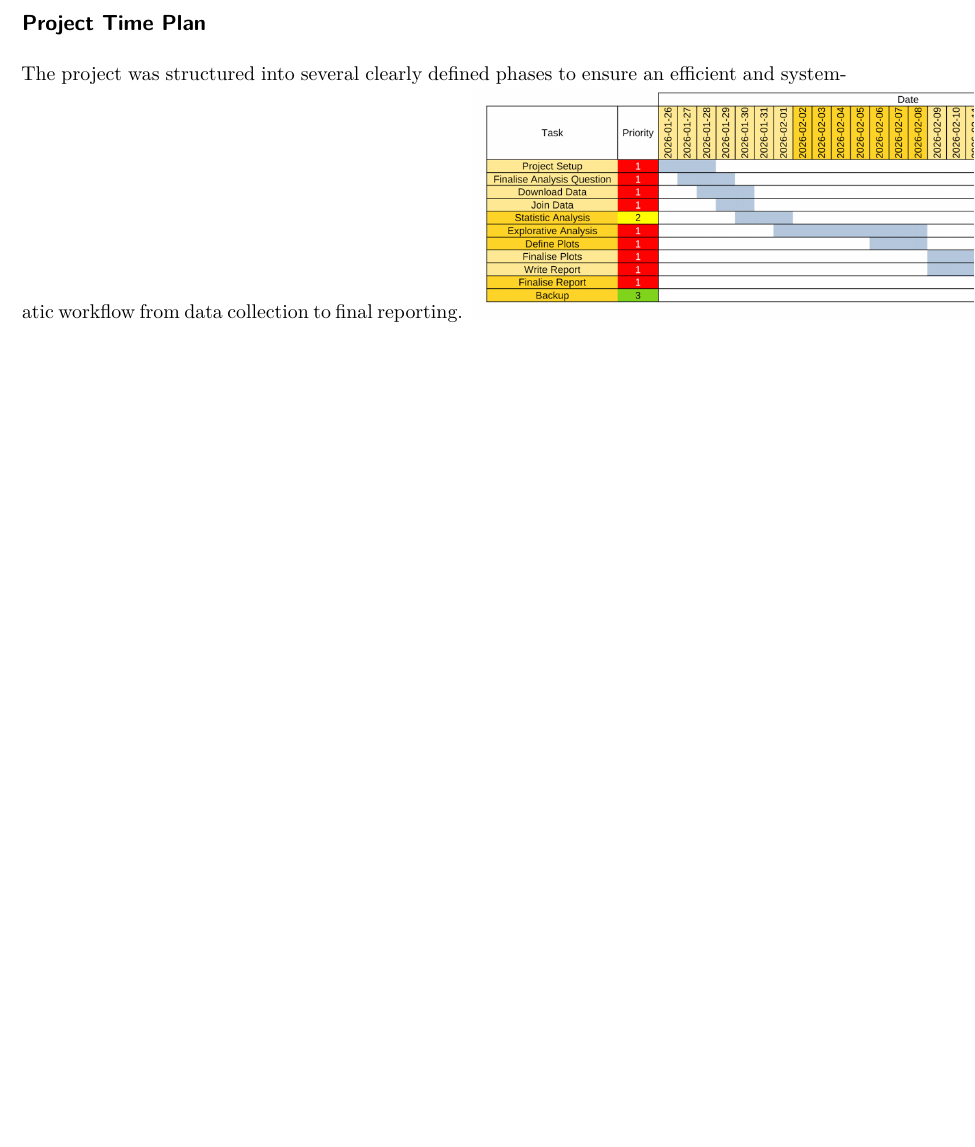
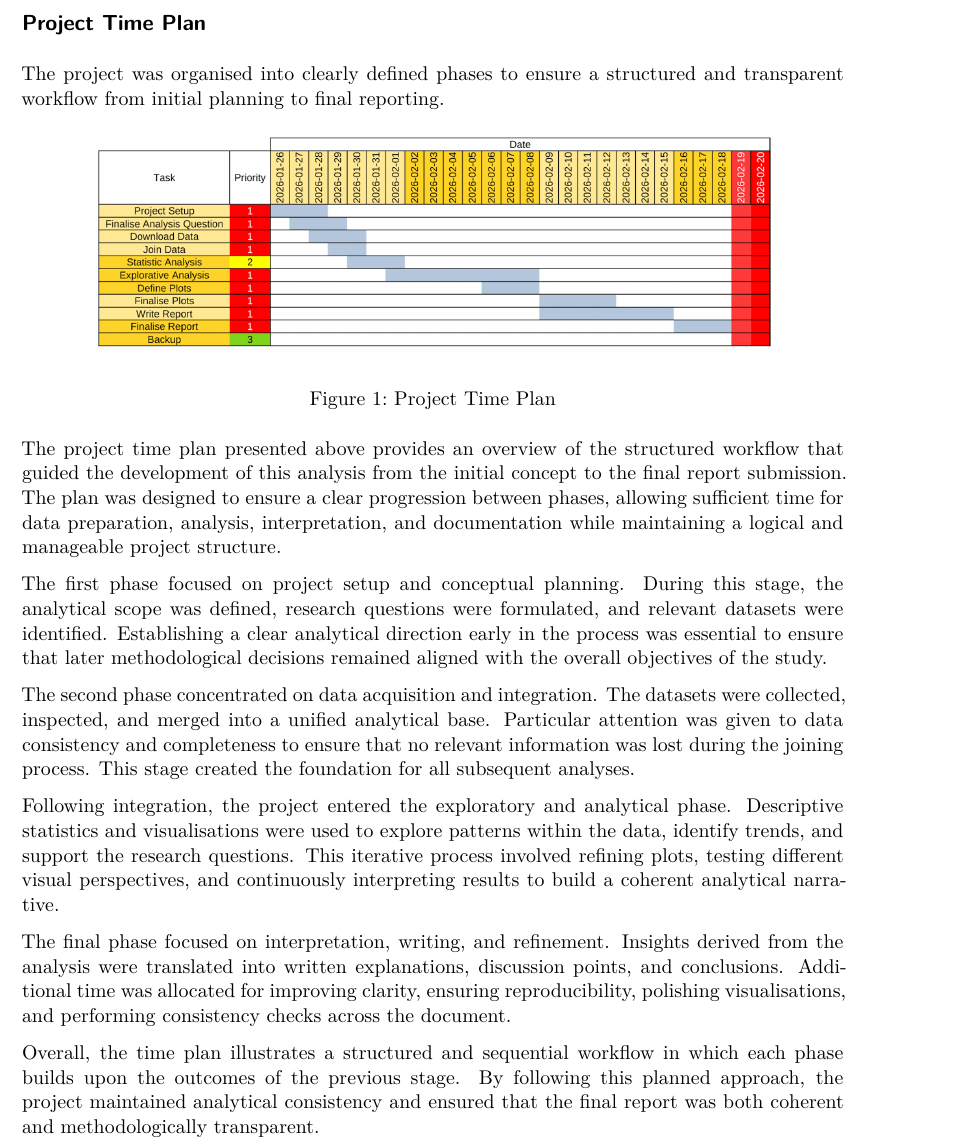
Before and after one commit to nilsrechberger/Netlyse, a Quarto document (src/report.qmd): part of page 5 of 12 before the commit and part of page 5 of 13 after it, cut so that both start at the same text, the shorter picture padded with empty space. Rendered offline with R 4.5, knitr and Pandoc in place of Quarto, then LaTeX, with nearby package versions; some code elsewhere in the file could not run offline.

Commit message:
add explanatory text

```diff
--- a/src/report.qmd
+++ b/src/report.qmd
@@ -102,9 +102,22 @@ Together, these research questions provide a structured framework for analysing
 
 ## Project Time Plan
 
-The project was structured into several clearly defined phases to ensure an efficient and
-systematic workflow from data collection to final reporting.
+The project was organised into clearly defined phases to ensure a structured and transparent workflow from initial planning to final reporting.
+
 ![Project Time Plan](../img/project_plan.png){width=85% fig-align="center"}
+
+The project time plan presented above provides an overview of the structured workflow that guided the development of this analysis from the initial concept to the final report submission. The plan was designed to ensure a clear progression between phases, allowing sufficient time for data preparation, analysis, interpretation, and documentation while maintaining a logical and manageable project structure.
+
+The first phase focused on project setup and conceptual planning. During this stage, the analytical scope was defined, research questions were formulated, and relevant datasets were identified. Establishing a clear analytical direction early in the process was essential to ensure that later methodological decisions remained aligned with the overall objectives of the study.
+
+The second phase concentrated on data acquisition and integration. The datasets were collected, inspected, and merged into a unified analytical base. Particular attention was given to data consistency and completeness to ensure that no relevant information was lost during the joining process. This stage created the foundation for all subsequent analyses.
+
+Following integration, the project entered the exploratory and analytical phase. Descriptive statistics and visualisations were used to explore patterns within the data, identify trends, and support the research questions. This iterative process involved refining plots, testing different visual perspectives, and continuously interpreting results to build a coherent analytical narrative.
+
+The final phase focused on interpretation, writing, and refinement. Insights derived from the analysis were translated into written explanations, discussion points, and conclusions. Additional time was allocated for improving clarity, ensuring reproducibility, polishing visualisations, and performing consistency checks across the document.
+
+Overall, the time plan illustrates a structured and sequential workflow in which each phase builds upon the outcomes of the previous stage. By following this planned approach, the project maintained analytical consistency and ensured that the final report was both coherent and methodologically transparent.
+
 
 ## Data Overview
 
```
